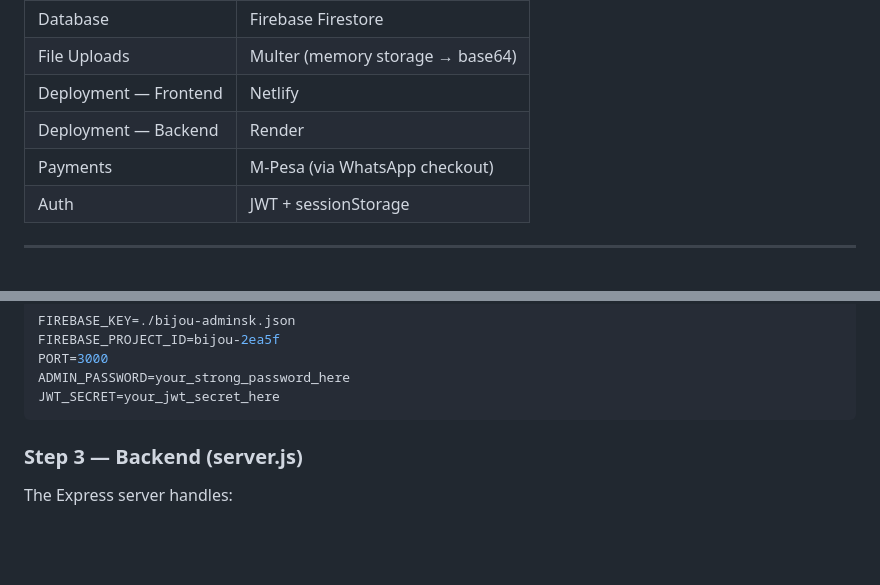
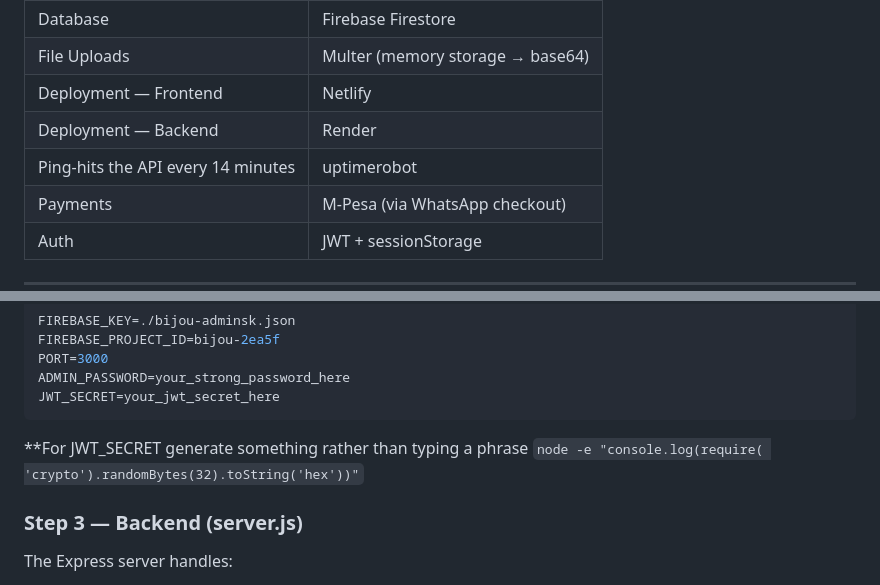
Before and after one commit to stephiewahome-hue/BIJOU, a Markdown page: README.md, 2 parts joined by grey strips. Drawn GitHub-style; blank space fills up the shorter version.

````diff
--- a/README.md
+++ b/README.md
@@ -26,6 +26,7 @@ BIJOU is a Kenyan beauty and fashion brand selling skincare, makeup, wigs/hair a
 | File Uploads | Multer (memory storage → base64) |
 | Deployment — Frontend | Netlify |
 | Deployment — Backend | Render |
+| Ping-hits the API every 14 minutes | uptimerobot |
 | Payments | M-Pesa (via WhatsApp checkout) |
 | Auth | JWT + sessionStorage |
 
@@ -98,6 +99,7 @@ PORT=3000
 ADMIN_PASSWORD=your_strong_password_here
 JWT_SECRET=your_jwt_secret_here
 ```
+**For JWT_SECRET generate something rather than typing a phrase ```node -e "console.log(require( 'crypto').randomBytes(32).toString('hex'))"```
 
 ### Step 3 — Backend (server.js)
 The Express server handles:
````
